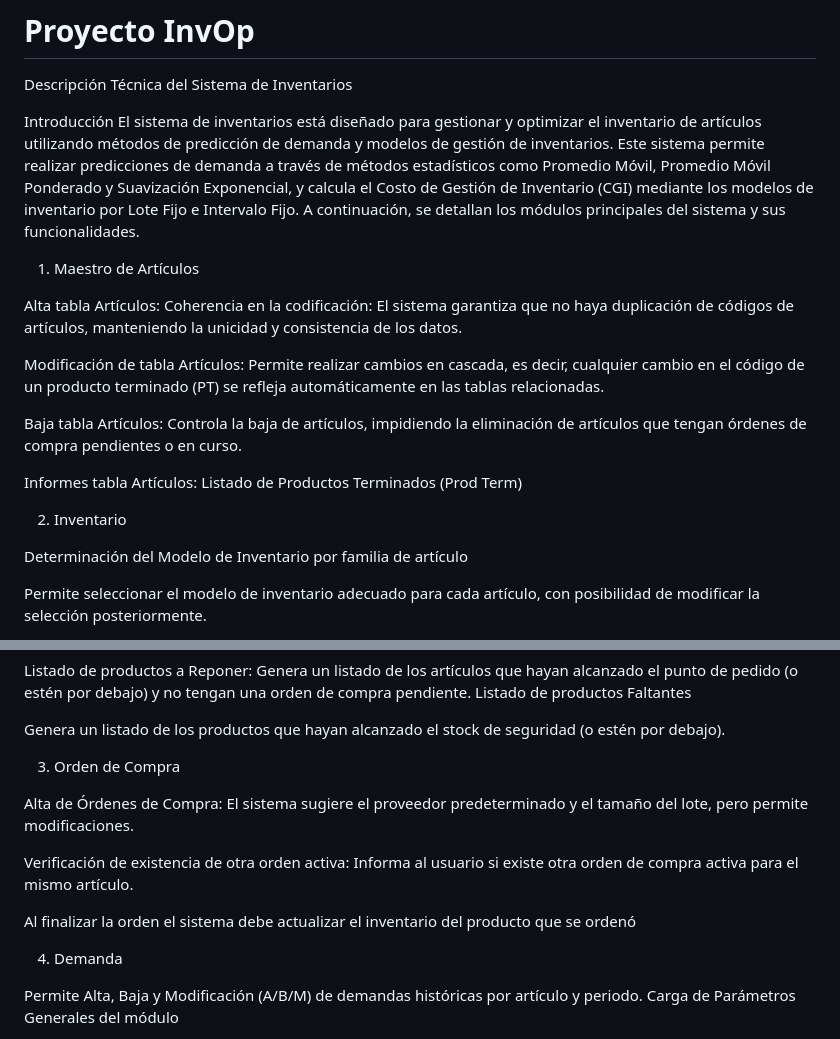
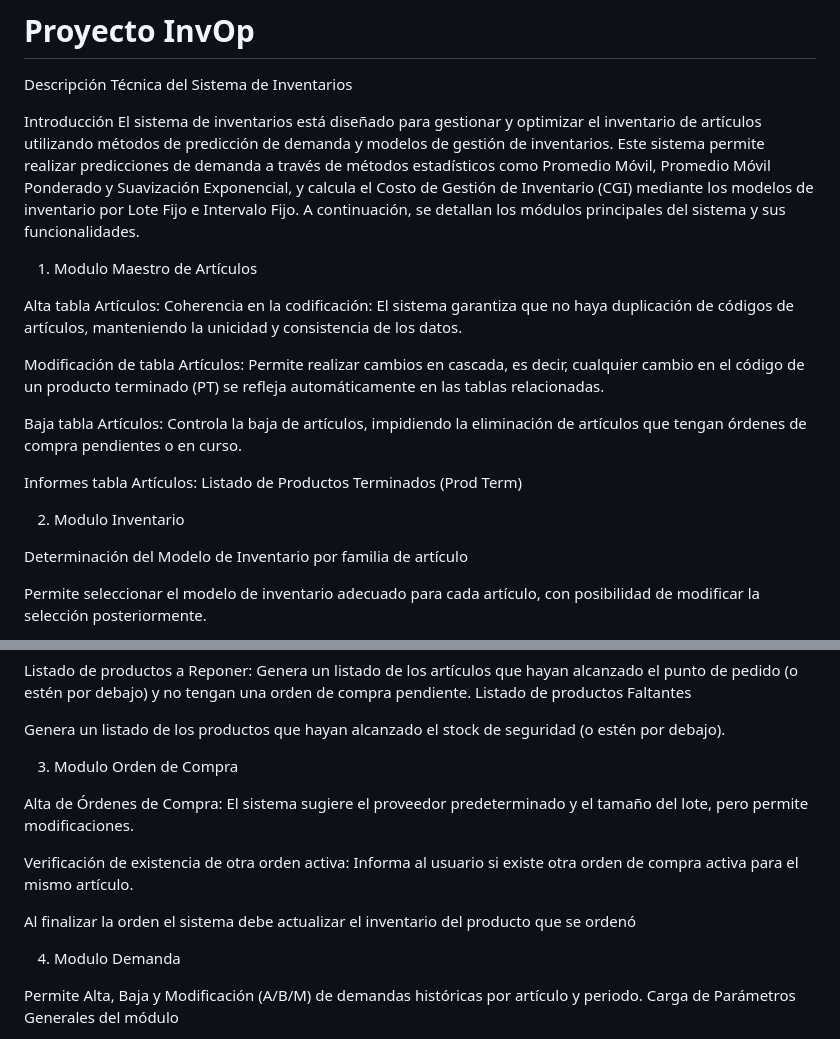
Before and after one commit to Gonza1290/ProyectoInvOp, a Markdown page: README.md, 2 parts joined by grey strips. Drawn GitHub-style.

```diff
--- a/README.md
+++ b/README.md
@@ -6,7 +6,7 @@ Descripción Técnica del Sistema de Inventarios
 Introducción
 El sistema de inventarios está diseñado para gestionar y optimizar el inventario de artículos utilizando métodos de predicción de demanda y modelos de gestión de inventarios. Este sistema permite realizar predicciones de demanda a través de métodos estadísticos como Promedio Móvil, Promedio Móvil Ponderado y Suavización Exponencial, y calcula el Costo de Gestión de Inventario (CGI) mediante los modelos de inventario por Lote Fijo e Intervalo Fijo. A continuación, se detallan los módulos principales del sistema y sus funcionalidades.
 
-1. Maestro de Artículos
+1. Modulo Maestro de Artículos
 
 Alta tabla Artículos:
 Coherencia en la codificación: El sistema garantiza que no haya duplicación de códigos de artículos, manteniendo la unicidad y consistencia de los datos.
@@ -18,7 +18,7 @@ Baja tabla Artículos: Controla la baja de artículos, impidiendo la eliminació
 Informes tabla Artículos:
 Listado de Productos Terminados (Prod Term)
 
-2. Inventario
+2. Modulo Inventario
 
 Determinación del Modelo de Inventario por familia de artículo
 
@@ -50,7 +50,7 @@ Listado de productos Faltantes
 
 Genera un listado de los productos que hayan alcanzado el stock de seguridad (o estén por debajo).
 
-3. Orden de Compra
+3. Modulo Orden de Compra
 
 Alta de Órdenes de Compra: El sistema sugiere el proveedor predeterminado y el tamaño del lote, pero permite modificaciones.
 
@@ -58,7 +58,7 @@ Verificación de existencia de otra orden activa: Informa al usuario si existe o
 
 Al finalizar la orden el sistema debe actualizar el inventario del producto que se ordenó
 
-4. Demanda
+4. Modulo Demanda
 
 Permite Alta, Baja y Modificación (A/B/M) de demandas históricas por artículo y periodo.
 Carga de Parámetros Generales del módulo
```
